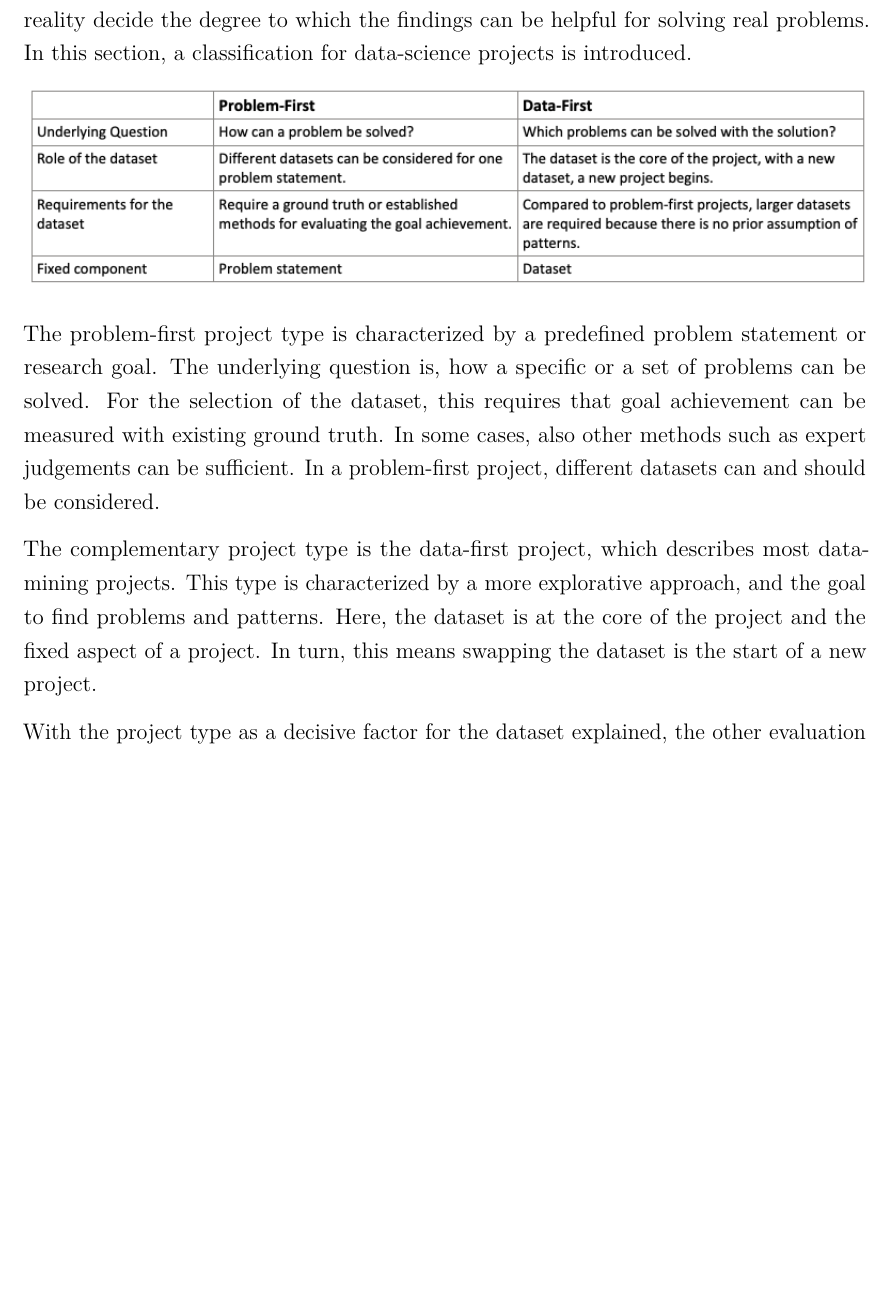
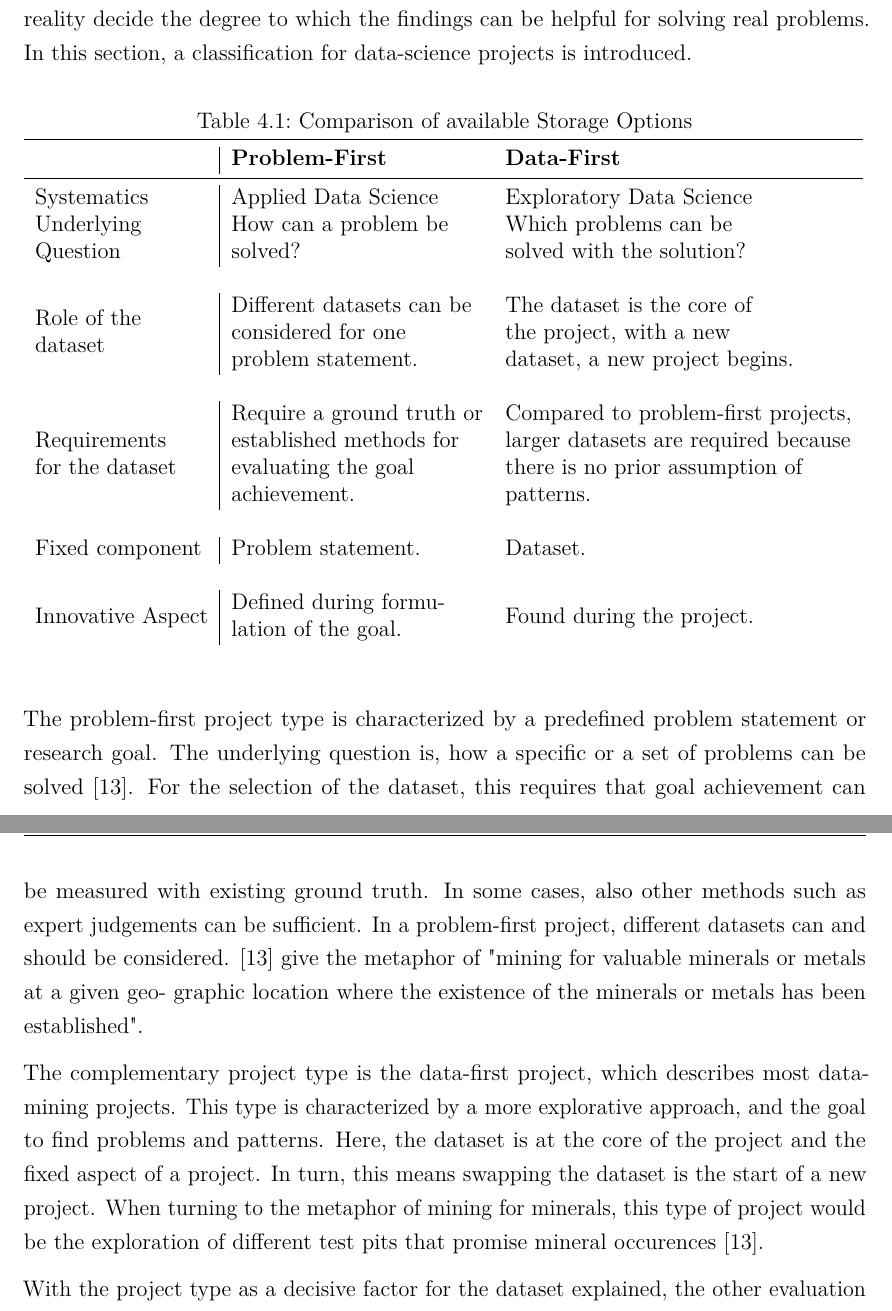
Before and after one commit to LisaRebecca/bachelor-thesis, a LaTeX thesis (Praxisbericht.tex, which reads Inhalt/04_Inhalt/content_dataset_selection.tex): part of page 16 of 39 before the commit and two parts of pages 16 and 17 of 40 after it, the two joined at a grey line, cut so that both start at the same text, the shorter picture padded with empty space. Compiled offline with pdfLaTeX.

Commit message:
data mining vs data science

```diff
--- a/Inhalt/04_Inhalt/content_dataset_selection.tex
+++ b/Inhalt/04_Inhalt/content_dataset_selection.tex
@@ -6,11 +6,29 @@
 	The dataset is the fundament of a data-science project. The quality, size and closeness to reality decide the degree to which the findings can be helpful for solving real problems.
 	In this section, a classification for data-science projects is introduced.
 
-	\includegraphics[height=4cm]{Bilder/meta_project.png}
+\begin{table}[ht]
+	\caption{Comparison of available Storage Options}
+	\begin{tabular}{l|ll}
+		\toprule
+		& \textbf{Problem-First}                                                                                                              & \textbf{Data-First}                                                                                                                                                \\
+		\midrule
+		Systematics                                                             & Applied Data Science                                                                                                                & Exploratory Data Science                                                                                                                                           \\
+		\vspace{0.5cm}
+		\begin{tabular}[c]{@{}l@{}}Underlying\\ Question\end{tabular}           & \begin{tabular}[c]{@{}l@{}}How can a problem be \\ solved?\end{tabular}                                                             & \begin{tabular}[c]{@{}l@{}}Which problems can be \\ solved with the solution?\end{tabular}                                                                         \\
+		\vspace{0.5cm}
+		\begin{tabular}[c]{@{}l@{}}Role of the \\ dataset\end{tabular}          & \begin{tabular}[c]{@{}l@{}}Different datasets can be \\ considered for one \\ problem statement.\end{tabular}                       & \begin{tabular}[c]{@{}l@{}}The dataset is the core of \\ the project, with a new \\ dataset, a new project begins.\end{tabular}                                    \\
+		\vspace{0.5cm}
+		\begin{tabular}[c]{@{}l@{}}Requirements \\ for the dataset\end{tabular} & \begin{tabular}[c]{@{}l@{}}Require a ground truth or \\ established methods for \\ evaluating the goal \\ achievement.\end{tabular} & \begin{tabular}[c]{@{}l@{}}Compared to problem-first projects, \\ larger datasets are required because\\ there is no prior assumption of \\ patterns.\end{tabular} \\
+		\vspace{0.5cm}
+		Fixed component                                                         & Problem statement.                                                                                                                  & Dataset.                                                                                                                                                           \\
+		\vspace{0.5cm}
+		Innovative Aspect                                                       & \begin{tabular}[c]{@{}l@{}}Defined during formu-\\ lation of the goal.\end{tabular}                                                 & Found during the project.
+	\end{tabular}
+\end{table}
 
-	The problem-first project type is characterized by a predefined problem statement or research goal. The underlying question is, how a specific or a set of problems can be solved. For the selection of the dataset, this requires that goal achievement can be measured with existing ground truth. In some cases, also other methods such as expert judgements can be sufficient. In a problem-first project, different datasets can and should be considered.
+	The problem-first project type is characterized by a predefined problem statement or research goal. The underlying question is, how a specific or a set of problems can be solved \cite{dataScienceProjectTypes}.  For the selection of the dataset, this requires that goal achievement can be measured with existing ground truth. In some cases, also other methods such as expert judgements can be sufficient. In a problem-first project, different datasets can and should be considered. \cite{dataScienceProjectTypes} give the metaphor of "mining for valuable minerals or metals at a given geo- graphic location where the existence of the minerals or metals has been established".
 
-	The complementary project type is the data-first project, which describes most data-mining projects. This type is characterized by a more explorative approach, and the goal to find problems and patterns. Here, the dataset is at the core of the project and the fixed aspect of a project. In turn, this means swapping the dataset is the start of a new project.
+	The complementary project type is the data-first project, which describes most data-mining projects. This type is characterized by a more explorative approach, and the goal to find problems and patterns. Here, the dataset is at the core of the project and the fixed aspect of a project. In turn, this means swapping the dataset is the start of a new project. When turning to the metaphor of mining for minerals, this type of project would be the exploration of different test pits that promise mineral occurences \cite{dataScienceProjectTypes}.
 
 	With the project type as a decisive factor for the dataset explained, the other evaluation criteria for the dataset is described. In the corporate environment two fundamental sources for data exist.
 
```
Also changed, not shown: Inhalt/04_Inhalt/outlook.tex (+1 -0 lines), Inhalt/literatur.bib (+17 -0 lines), Praxisbericht.tex (+13 -13 lines), Praxisbericht.out.ps, Praxisbericht.pdf.
